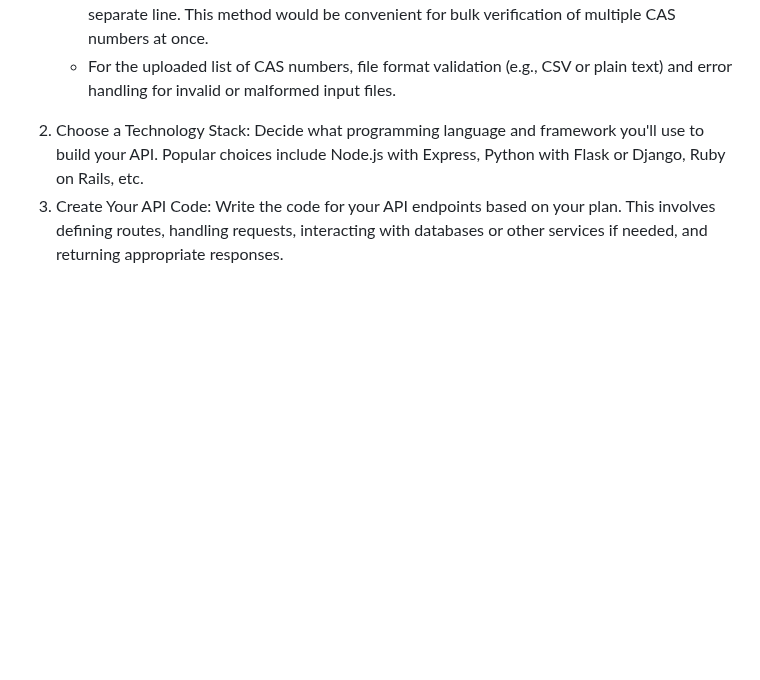
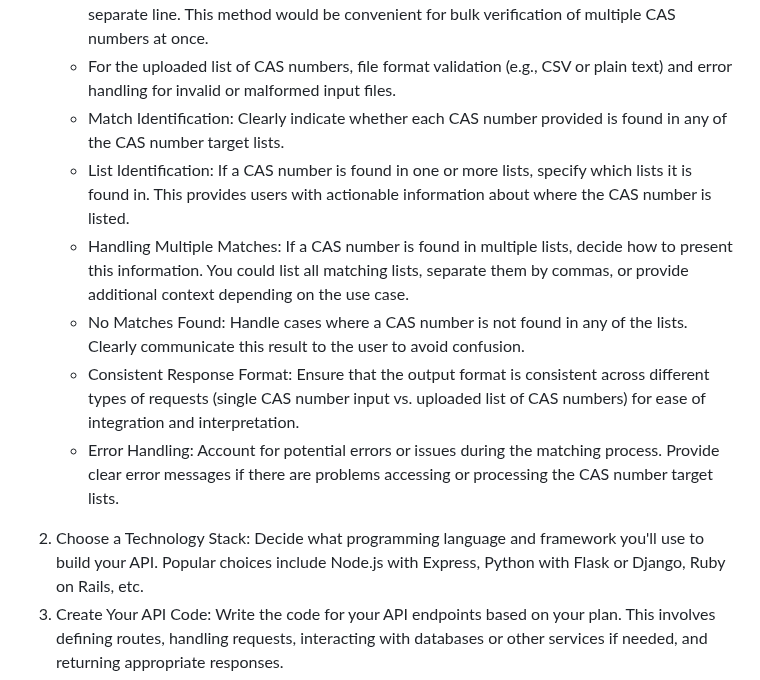
Before and after one commit to sgiani95/CAS_verificator, a Markdown page: README.md, the part around the change. Drawn GitHub-style; blank space fills up the shorter version.

```diff
--- a/README.md
+++ b/README.md
@@ -14,6 +14,18 @@ The purpose of the CAS_verificator API is to check if a given CAS number is pres
 <li>Uploaded List of CAS Numbers: Provide the option for users to upload a list of CAS numbers. This could be in a vertically aligned format, where each CAS number is on a separate line. This method would be convenient for bulk verification of multiple CAS numbers at once.
 
 <li>For the uploaded list of CAS numbers, file format validation (e.g., CSV or plain text) and error handling for invalid or malformed input files.
+
+<li>Match Identification: Clearly indicate whether each CAS number provided is found in any of the CAS number target lists.
+
+<li>List Identification: If a CAS number is found in one or more lists, specify which lists it is found in. This provides users with actionable information about where the CAS number is listed.
+
+<li>Handling Multiple Matches: If a CAS number is found in multiple lists, decide how to present this information. You could list all matching lists, separate them by commas, or provide additional context depending on the use case.
+
+<li>No Matches Found: Handle cases where a CAS number is not found in any of the lists. Clearly communicate this result to the user to avoid confusion.
+
+<li>Consistent Response Format: Ensure that the output format is consistent across different types of requests (single CAS number input vs. uploaded list of CAS numbers) for ease of integration and interpretation.
+
+<li>Error Handling: Account for potential errors or issues during the matching process. Provide clear error messages if there are problems accessing or processing the CAS number target lists.
 </ul>
 
 <!-- Define the Purpose: What problem does your API solve? Clearly articulate the purpose and goals of your API. For example, it might provide access to a database, perform specific calculations, integrate with third-party services, etc.
```
